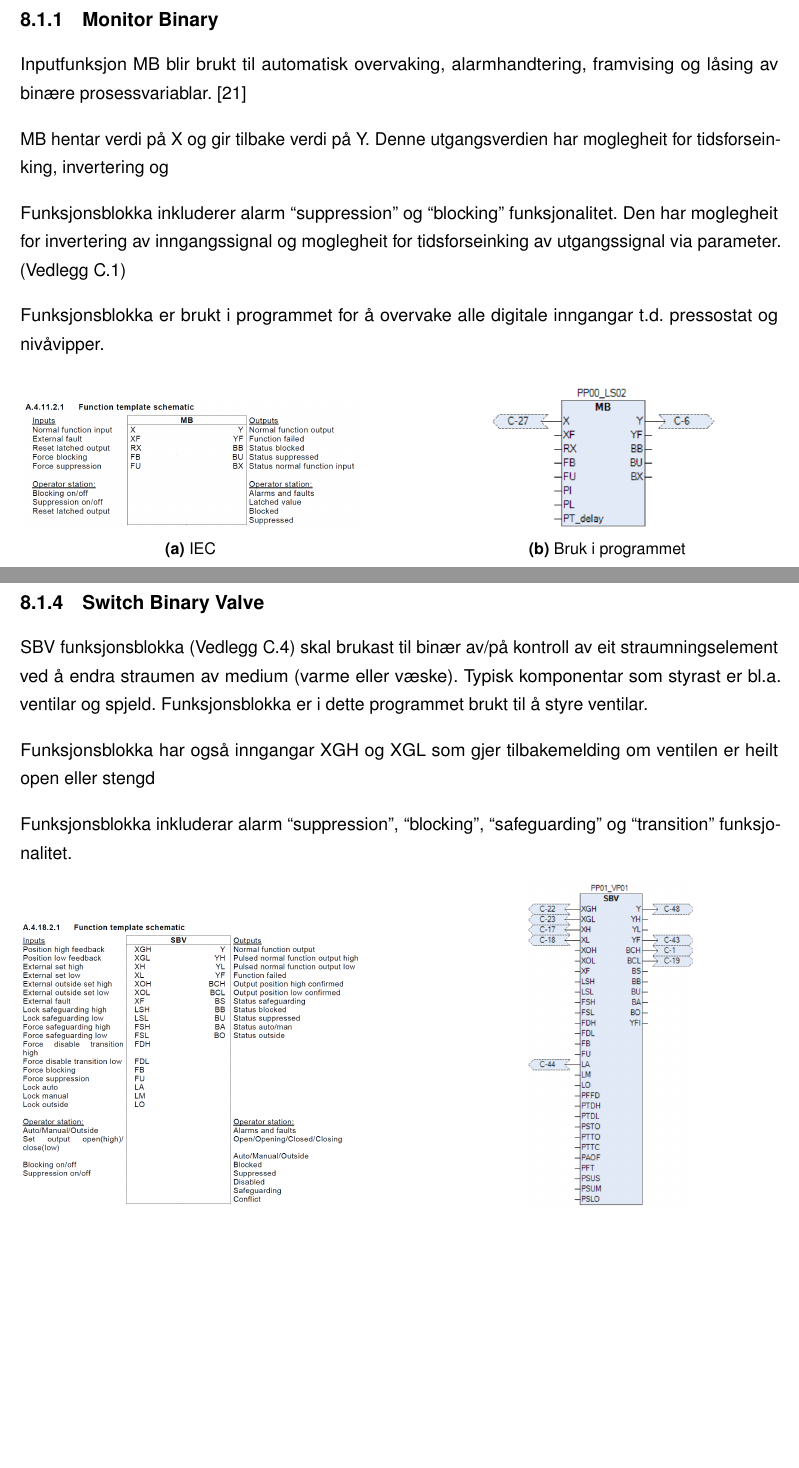
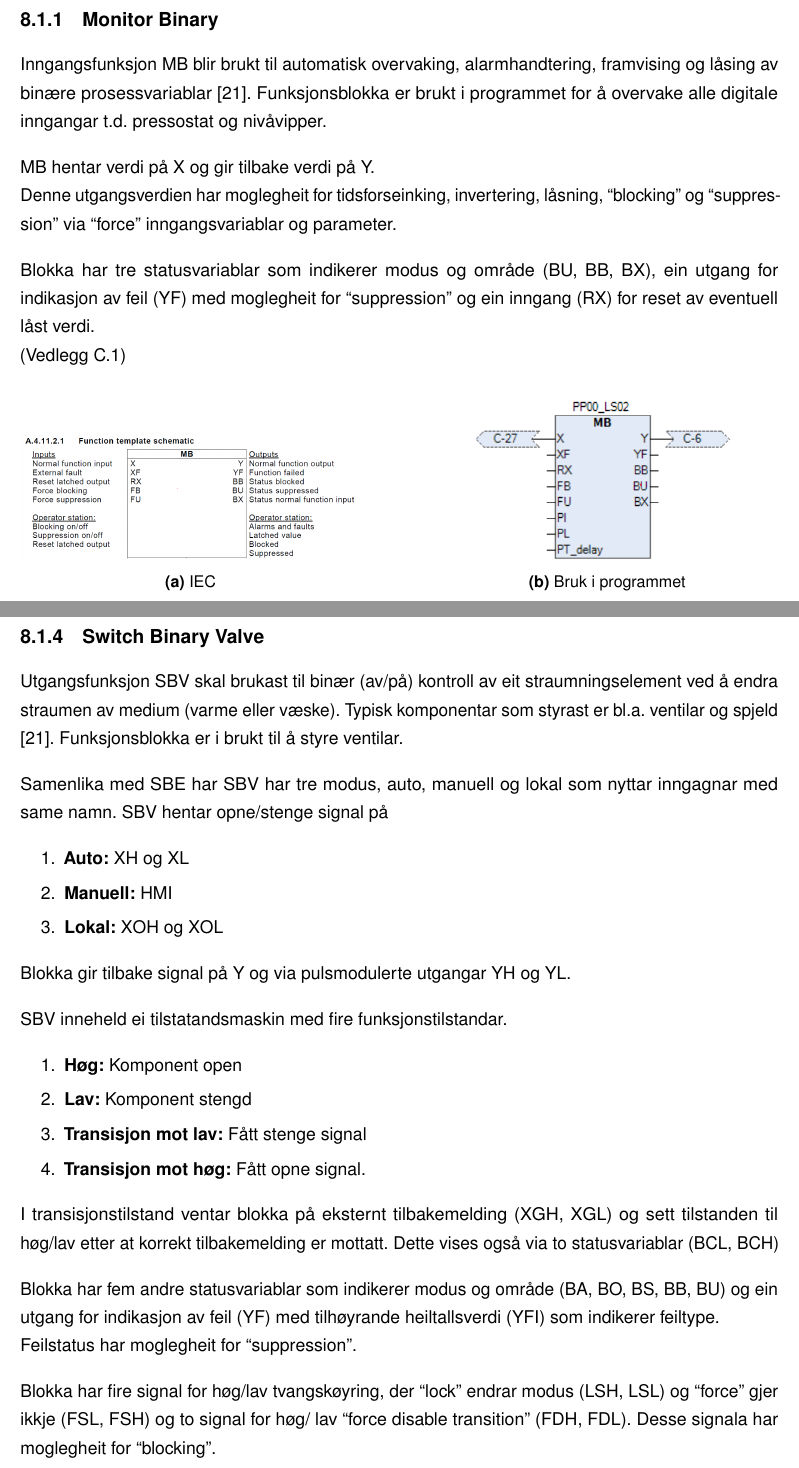
Before and after one commit to PeterSkaar/RA200-Bachelor, a LaTeX document (Latex1/bachelor_hvl.tex, which reads Latex1/Tekst/Kapittel8 - Programmering/8.1 - Programmering av blokker.tex): two parts of pages 35 and 38 of 71 before the commit and two parts of pages 35 and 39 of 73 after it, joined at a grey line, cut so that both start at the same text, the shorter picture padded with empty space. Compiled offline with pdfLaTeX; a missing font is replaced by an installed copy or a similar font.

Commit message:
- Giga sync

```diff
--- a/Latex1/Tekst/Kapittel8 - Programmering/8.1 - Programmering av blokker.tex
+++ b/Latex1/Tekst/Kapittel8 - Programmering/8.1 - Programmering av blokker.tex
@@ -40,16 +39,14 @@ For full forståelse av forkortingar og betydning kan ein finne bokstavmatrise i
 \newpage
 
 \subsection{Monitor Binary}
-Inputfunksjon \gls{MB} blir brukt til automatisk overvaking, alarmhandtering, framvising og låsing av binære prosessvariablar. \citep{IEC-63131}
-
-\gls{MB} hentar verdi på X og gir tilbake verdi på Y.
-Denne utgangsverdien har moglegheit for tidsforseinking, invertering og
-
-Funksjonsblokka inkluderer alarm ``suppression'' og ``blocking'' funksjonalitet. Den har moglegheit for invertering av
-inngangssignal og moglegheit for tidsforseinking av utgangssignal via parameter. (Vedlegg C.1)
-
+Inngangsfunksjon \gls{MB} blir brukt til automatisk overvaking, alarmhandtering, framvising og låsing av binære prosessvariablar \citep{IEC-63131}.
 Funksjonsblokka er brukt i programmet for å overvake alle digitale inngangar t.d. pressostat og nivåvipper.
 
+\gls{MB} hentar verdi på X og gir tilbake verdi på Y. \newline
+Denne utgangsverdien har moglegheit for tidsforseinking, invertering, låsning, ``blocking'' og ``suppression'' via ``force'' inngangsvariablar og parameter.
+
+Blokka har tre statusvariablar som indikerer modus og område (BU, BB, BX), ein utgang for indikasjon av feil (YF) med moglegheit for ``suppression''
+og ein inngang (RX) for reset av eventuell låst verdi. \newline (Vedlegg C.1)
 
 \begin{figure}[htbp]
     \centering
@@ -61,7 +58,7 @@ Funksjonsblokka er brukt i programmet for å overvake alle digitale inngangar t.
     \hfill
     \begin{subfigure}[b]{0.45\textwidth}
         \centering
-        \includegraphics[width=0.7\textwidth]{Bilder/MBBlokkIProgrammet.png}
+        \includegraphics[width=0.8\textwidth]{Bilder/MBBlokkIProgrammet.png}
         \caption{Bruk i programmet}\label{fig:Monitor Binary blokk i programmet}
     \end{subfigure}
     \caption{Monitor Binary}\label{fig:Monitor Binary}
@@ -135,30 +168,48 @@ Funksjonsblokka inkluderar alarm ``suppression'', ``blocking'', ``safeguarding''
+\subsection{Switch Binary Valve}
+
+Utgangsfunksjon \gls{SBV} skal brukast til binær (av/på) kontroll av eit straumningselement ved å endra straumen av medium (varme eller væske).
+Typisk komponentar som styrast er bl.a. ventilar og spjeld \citep{IEC-63131}.
+Funksjonsblokka er i brukt til å styre ventilar.
+
+Samenlika med \gls{SBE} har \gls{SBV} har tre modus, auto, manuell og lokal som nyttar inngagnar med same namn.
+\gls{SBV} hentar opne/stenge signal på
+\begin{enumerate}
+    \item \textbf{Auto:}        XH og XL
+    \item \textbf{Manuell:}     HMI
+    \item \textbf{Lokal:}       XOH og XOL
+\end{enumerate}
+Blokka gir tilbake signal på Y og via pulsmodulerte utgangar YH og YL.
+
+\gls{SBV} inneheld ei tilstatandsmaskin med fire funksjonstilstandar.
+\begin{enumerate}
+    \item \textbf{Høg:}                 Komponent open
+    \item \textbf{Lav:}                 Komponent stengd
+    \item \textbf{Transisjon mot lav:}  Fått stenge signal
+    \item \textbf{Transisjon mot høg:}  Fått opne signal.
+\end{enumerate}
+
+I transisjonstilstand ventar blokka på eksternt tilbakemelding (XGH, XGL)
+og sett tilstanden til høg/lav etter at korrekt tilbakemelding er mottatt.
+Dette vises også via to statusvariablar (BCL, BCH)
+
+Blokka har fem andre statusvariablar som indikerer modus og område (BA, BO, BS, BB, BU) og
+ein utgang for indikasjon av feil (YF) med tilhøyrande heiltallsverdi (YFI) som indikerer feiltype. \newline
+Feilstatus har moglegheit for ``suppression''.
+
+Blokka har fire signal for høg/lav tvangskøyring, der ``lock'' endrar modus (LSH, LSL) og ``force'' gjer ikkje (FSL, FSH)
+og to signal for høg/ lav ``force disable transition'' (FDH, FDL).
+Desse signala har moglegheit for ``blocking''.
 
 \newpage
-
-\subsection{Switch Binary Valve}
-
-\gls{SBV} funksjonsblokka (Vedlegg C.4) skal brukast til binær av/på kontroll av eit straumningselement ved å endra straumen av medium (varme eller væske).
-Typisk komponentar som styrast er bl.a.\ ventilar og spjeld.
-Funksjonsblokka er i dette programmet brukt til å styre ventilar.
-
-%Funksjonsblokka styrer ventilen ved hjelp av dei binære inngangane \gls{XH} og \gls{XL}.\@
-%Desse inngangane styrer ein utgang Y, som sender opne/stenge-kommando (høg/låg) til ventilaktivatoren.
-%Alternativt kan dei pulsmodulerte utgangane \gls{YH} og \gls{YL} kan også nyttast.
-
-Funksjonsblokka har også inngangar \gls{XGH} og \gls{XGL} som gjer tilbakemelding om ventilen er heilt open eller stengd
-%som bekrefter ventilen sin posisjon.
-
-Funksjonsblokka inkluderar alarm ``suppression'', ``blocking'', ``safeguarding'' og ``transition'' funksjonalitet.
 
 \begin{figure}[htbp]
     \centering
     \begin{subfigure}[b]{0.45\textwidth}
         \centering
         \includegraphics[width=1\textwidth]{Bilder/SBVBlokkIEC.png}
-        \caption{IEC}\label{fig:Switch Binary Value blokk IEC}
+        \caption{IEC}\label{fig:Switch Binary Valve blokk IEC}
     \end{subfigure}
     \hfill
     \begin{subfigure}[b]{0.45\textwidth}
         \centering
         \includegraphics[width=0.5\textwidth]{Bilder/SBVBlokkIProgrammet.png}
-        \caption{Bruk i programmet}\label{fig:Switch Binary Value blokk i programmet}
@@ -173,4 +231,3 @@ Funksjonsblokka inkluderar alarm ``suppression'', ``blocking'', ``safeguarding''
-\newpage
 
 %\begin{figure}[htbp]
 %    \centering
```
Also changed, not shown: Latex1/Figurar/SBE.drawio.png (added), Latex1/Figurar/SBV.drawio.png (added), Latex1/Tekst/Kapittel8 - Programmering/8.1 - Programmering av blokker.tex (90 more changed lines).
